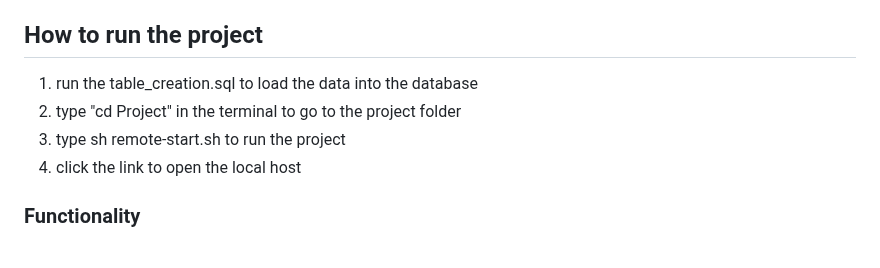
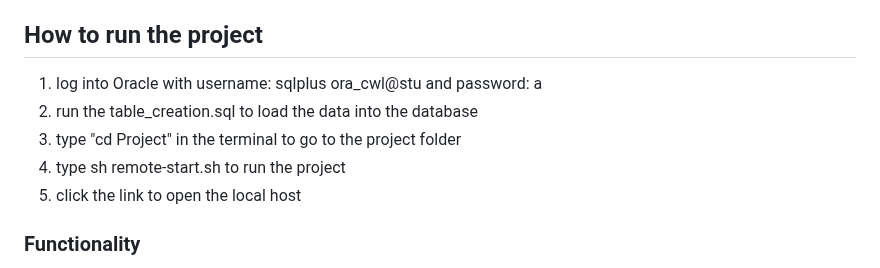
Before and after one commit to enora-sun/Multi-Channel-Network-Database, a Markdown page: README.md, the part around the change. GitHub-like rendering.

Commit message:
Added in project running command

```diff
--- a/README.md
+++ b/README.md
@@ -14,10 +14,11 @@ This project has used the provided resources (demo project) in tutorial for java
 2. queries.sql cannot be run. It just give a better view for people to see all the query we used
 
 ## How to run the project
-1. run the table_creation.sql to load the data into the database
-2. type "cd Project" in the terminal to go to the project folder
-3. type sh remote-start.sh to run the project
-4. click the link to open the local host
+1. log into Oracle with username: sqlplus ora_cwl@stu and password: a<student number>
+2. run the table_creation.sql to load the data into the database
+3. type "cd Project" in the terminal to go to the project folder
+4. type sh remote-start.sh to run the project
+5. click the link to open the local host
 
 ### Functionality
 Required queries:\
```
